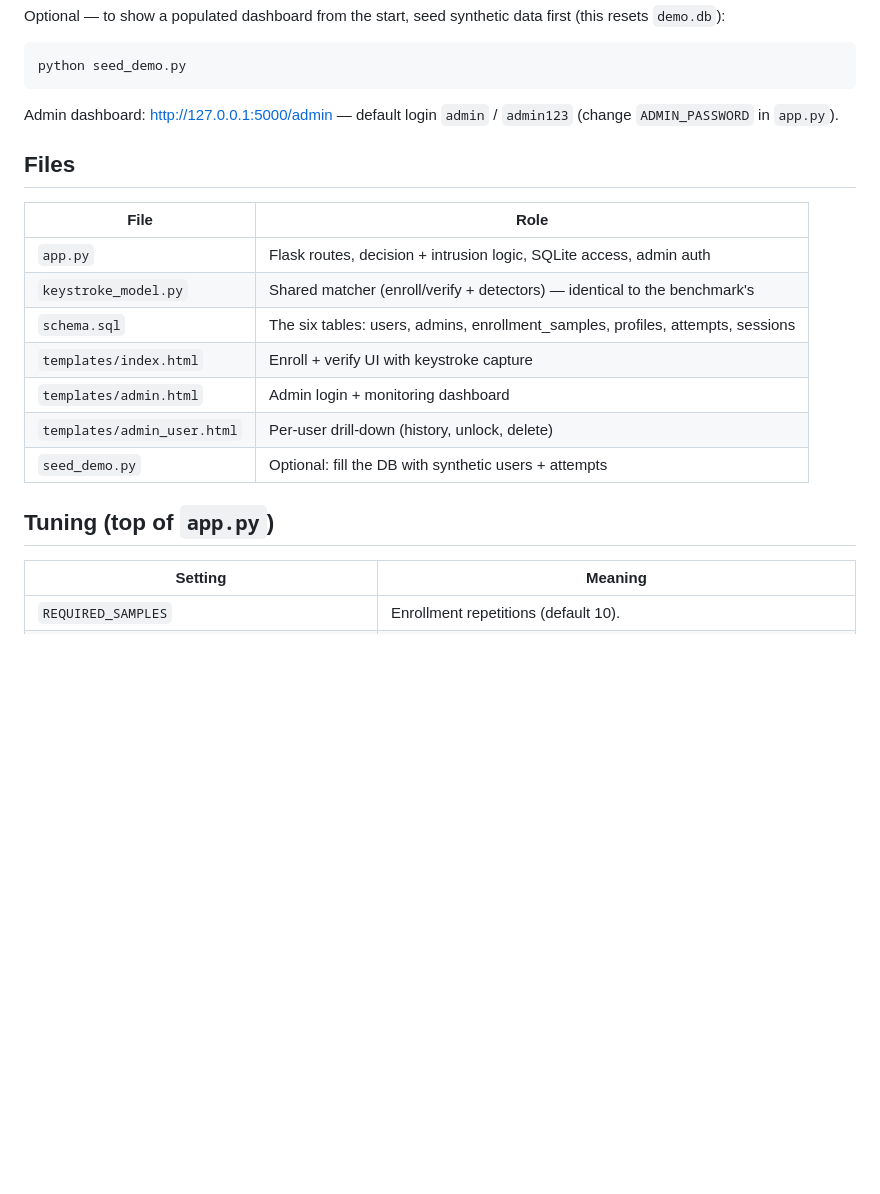
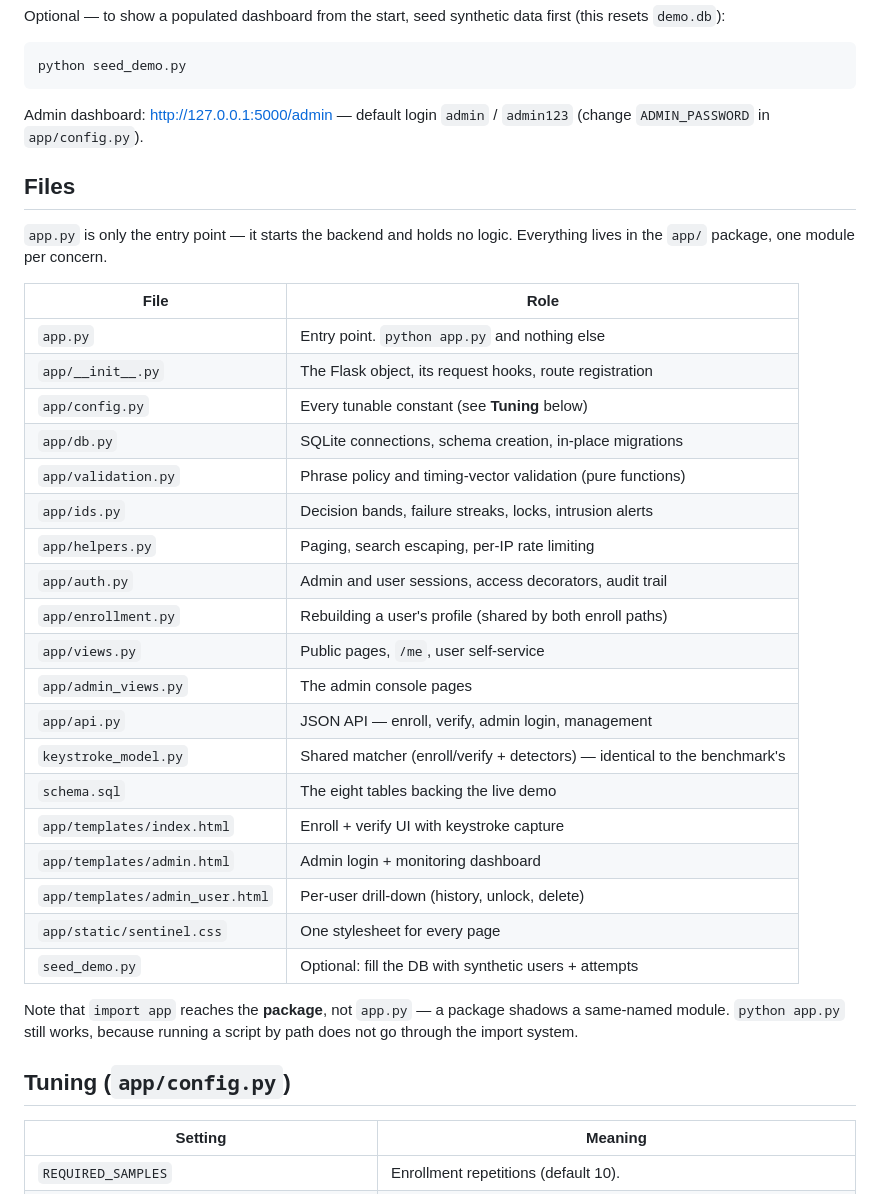
Before and after one commit to EngDawood/Behavioral-Biometrics-Based-Intrusion-Detection, a Markdown page: README.md, the part around the change. Rendered like a GitHub page; blank space fills up the shorter version.

````diff
--- a/README.md
+++ b/README.md
@@ -52,21 +52,40 @@ python seed_demo.py
 ```
 
 Admin dashboard: <http://127.0.0.1:5000/admin> — default login `admin` / `admin123`
-(change `ADMIN_PASSWORD` in `app.py`).
+(change `ADMIN_PASSWORD` in `app/config.py`).
 
 ## Files
 
+`app.py` is only the entry point — it starts the backend and holds no logic. Everything
+lives in the `app/` package, one module per concern.
+
 | File | Role |
 |------|------|
-| `app.py` | Flask routes, decision + intrusion logic, SQLite access, admin auth |
+| `app.py` | Entry point. `python app.py` and nothing else |
+| `app/__init__.py` | The Flask object, its request hooks, route registration |
+| `app/config.py` | Every tunable constant (see **Tuning** below) |
+| `app/db.py` | SQLite connections, schema creation, in-place migrations |
+| `app/validation.py` | Phrase policy and timing-vector validation (pure functions) |
+| `app/ids.py` | Decision bands, failure streaks, locks, intrusion alerts |
+| `app/helpers.py` | Paging, search escaping, per-IP rate limiting |
+| `app/auth.py` | Admin and user sessions, access decorators, audit trail |
+| `app/enrollment.py` | Rebuilding a user's profile (shared by both enroll paths) |
+| `app/views.py` | Public pages, `/me`, user self-service |
+| `app/admin_views.py` | The admin console pages |
+| `app/api.py` | JSON API — enroll, verify, admin login, management |
 | `keystroke_model.py` | Shared matcher (enroll/verify + detectors) — identical to the benchmark's |
-| `schema.sql` | The six tables: users, admins, enrollment_samples, profiles, attempts, sessions |
-| `templates/index.html` | Enroll + verify UI with keystroke capture |
-| `templates/admin.html` | Admin login + monitoring dashboard |
-| `templates/admin_user.html` | Per-user drill-down (history, unlock, delete) |
+| `schema.sql` | The eight tables backing the live demo |
+| `app/templates/index.html` | Enroll + verify UI with keystroke capture |
+| `app/templates/admin.html` | Admin login + monitoring dashboard |
+| `app/templates/admin_user.html` | Per-user drill-down (history, unlock, delete) |
+| `app/static/sentinel.css` | One stylesheet for every page |
 | `seed_demo.py` | Optional: fill the DB with synthetic users + attempts |
 
-## Tuning (top of `app.py`)
+Note that `import app` reaches the **package**, not `app.py` — a package shadows a
+same-named module. `python app.py` still works, because running a script by path does not
+go through the import system.
+
+## Tuning (`app/config.py`)
 
 | Setting | Meaning |
 |---------|---------|
````
Also changed, not shown: README.AR.md (added, +575 -0 lines).
